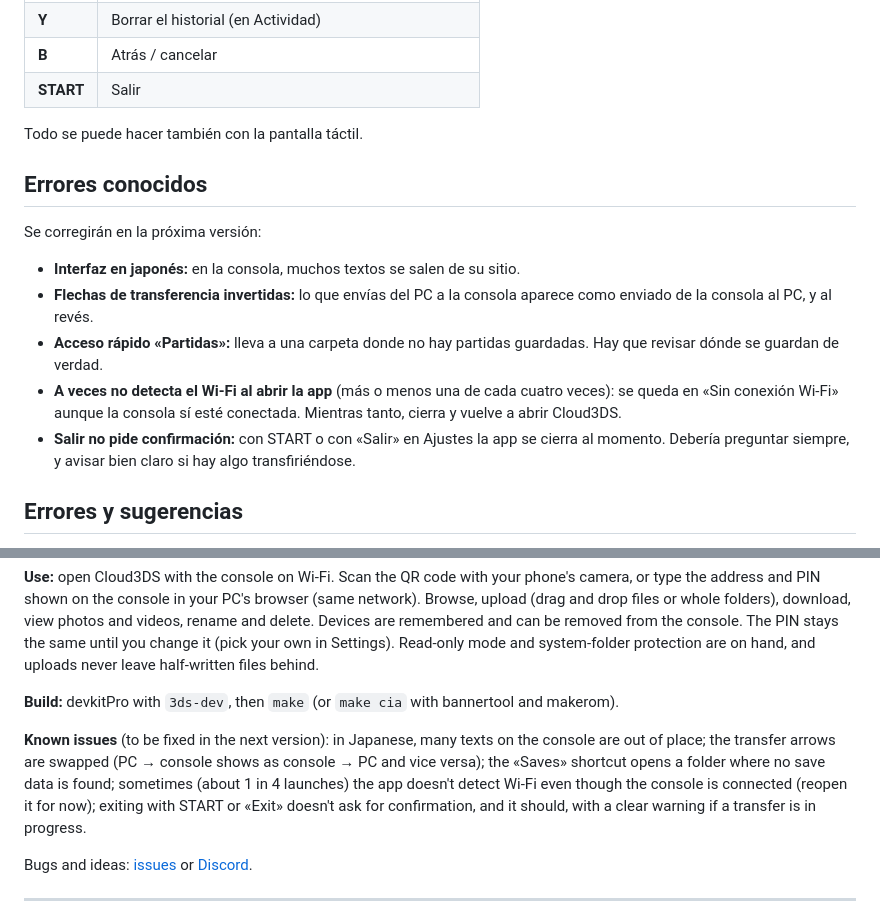
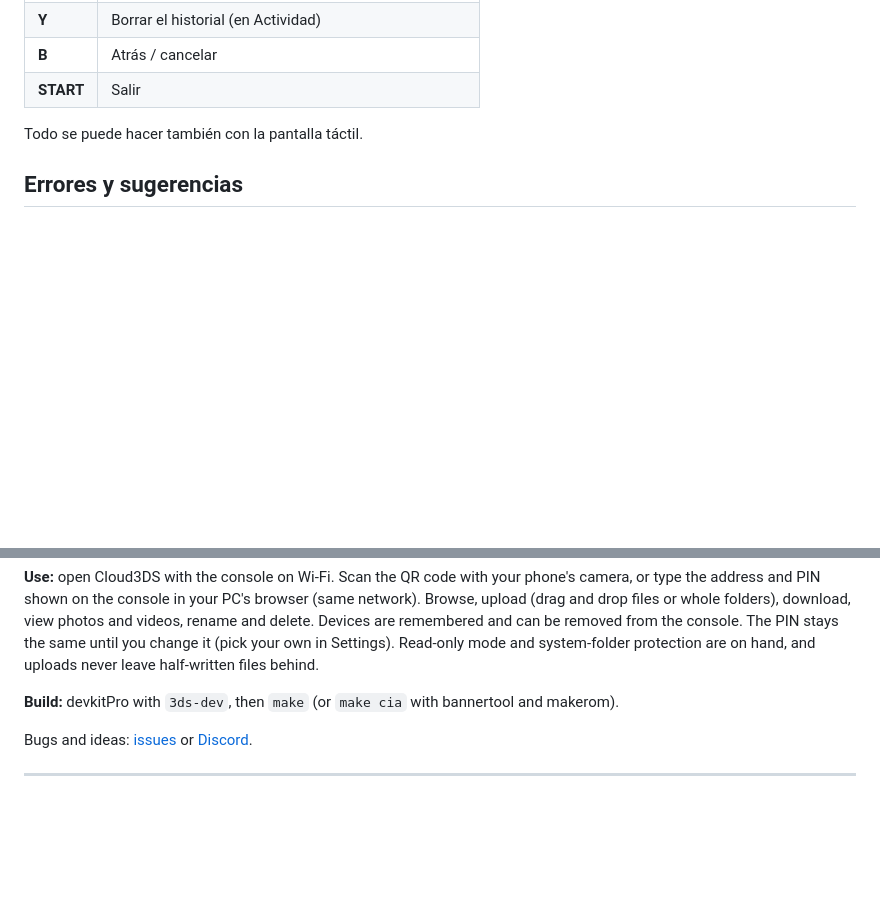
Before and after one commit to venomshine/Cloud3DS, a Markdown page: README.md, 2 parts joined by grey strips. Drawn GitHub-style; blank space fills up the shorter version.

Commit message:
README: quitar los errores conocidos ya corregidos
Los cinco errores conocidos de la 1.0.0 (japonés, flechas, Partidas, Wi-Fi al abrir y salir sin confirmar) están arreglados en la 1.1.0, así que salen del README en español y en inglés.

```diff
--- a/README.md
+++ b/README.md
@@ -74,16 +74,6 @@ El móvil o el PC tienen que estar en **la misma red** que la consola. En alguna
 
 Todo se puede hacer también con la pantalla táctil.
 
-## Errores conocidos
-
-Se corregirán en la próxima versión:
-
-- **Interfaz en japonés:** en la consola, muchos textos se salen de su sitio.
-- **Flechas de transferencia invertidas:** lo que envías del PC a la consola aparece como enviado de la consola al PC, y al revés.
-- **Acceso rápido «Partidas»:** lleva a una carpeta donde no hay partidas guardadas. Hay que revisar dónde se guardan de verdad.
-- **A veces no detecta el Wi-Fi al abrir la app** (más o menos una de cada cuatro veces): se queda en «Sin conexión Wi-Fi» aunque la consola sí esté conectada. Mientras tanto, cierra y vuelve a abrir Cloud3DS.
-- **Salir no pide confirmación:** con START o con «Salir» en Ajustes la app se cierra al momento. Debería preguntar siempre, y avisar bien claro si hay algo transfiriéndose.
-
 ## Errores y sugerencias
 
 ¿Algo falla o se ve raro? Abre un [issue](https://github.com/venomshine/Cloud3DS/issues) o escríbeme en [Discord](https://discord.com/invite/yVKp8JwV4e). Si algo falla en la red, el archivo `sd:/3ds/Cloud3DS/net.log` ayuda mucho a encontrar el problema. Si quieres apoyar el proyecto, invítame a un café:
@@ -130,8 +120,6 @@ Para añadir o corregir traducciones, edita `tools/i18n_tr.py` y ejecuta `python
 
 **Build:** devkitPro with `3ds-dev`, then `make` (or `make cia` with bannertool and makerom).
 
-**Known issues** (to be fixed in the next version): in Japanese, many texts on the console are out of place; the transfer arrows are swapped (PC → console shows as console → PC and vice versa); the «Saves» shortcut opens a folder where no save data is found; sometimes (about 1 in 4 launches) the app doesn't detect Wi-Fi even though the console is connected (reopen it for now); exiting with START or «Exit» doesn't ask for confirmation, and it should, with a clear warning if a transfer is in progress.
-
 Bugs and ideas: [issues](https://github.com/venomshine/Cloud3DS/issues) or [Discord](https://discord.com/invite/yVKp8JwV4e).
 
 ---
```
